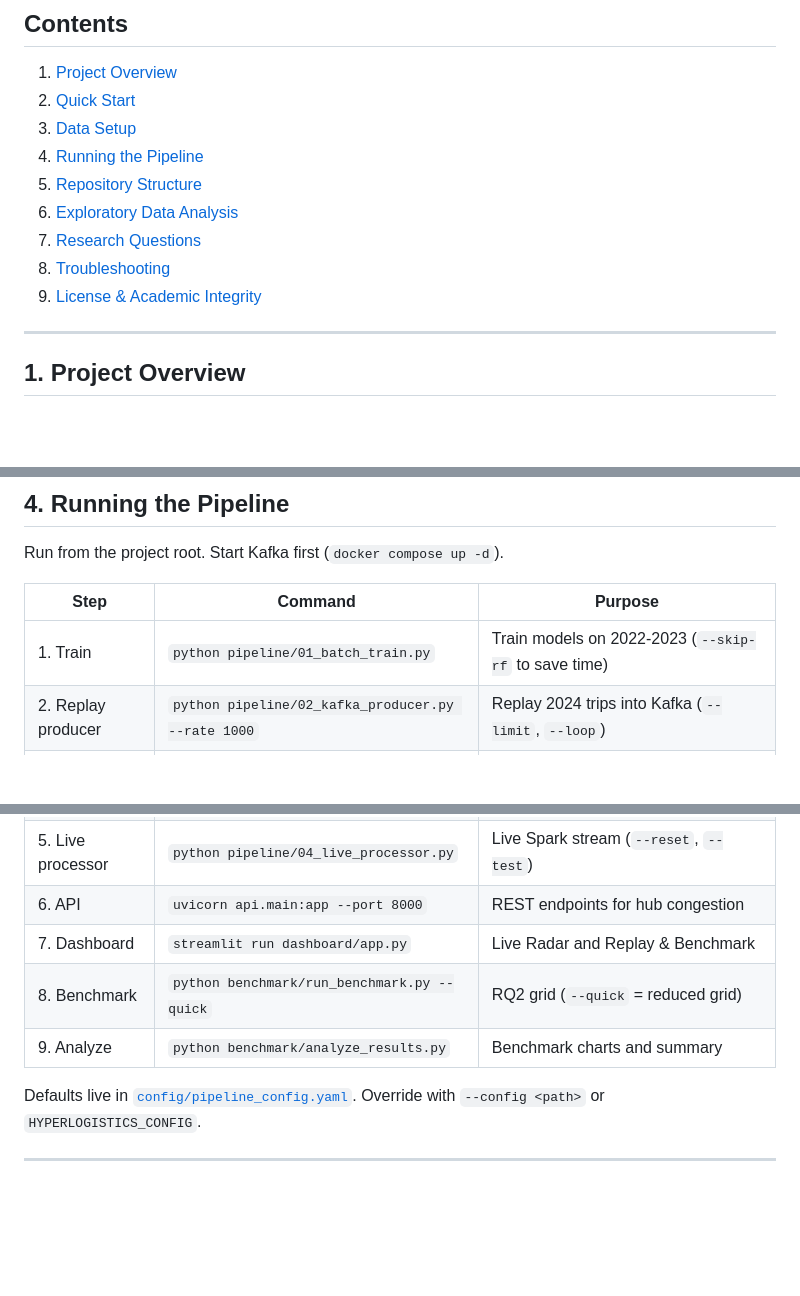
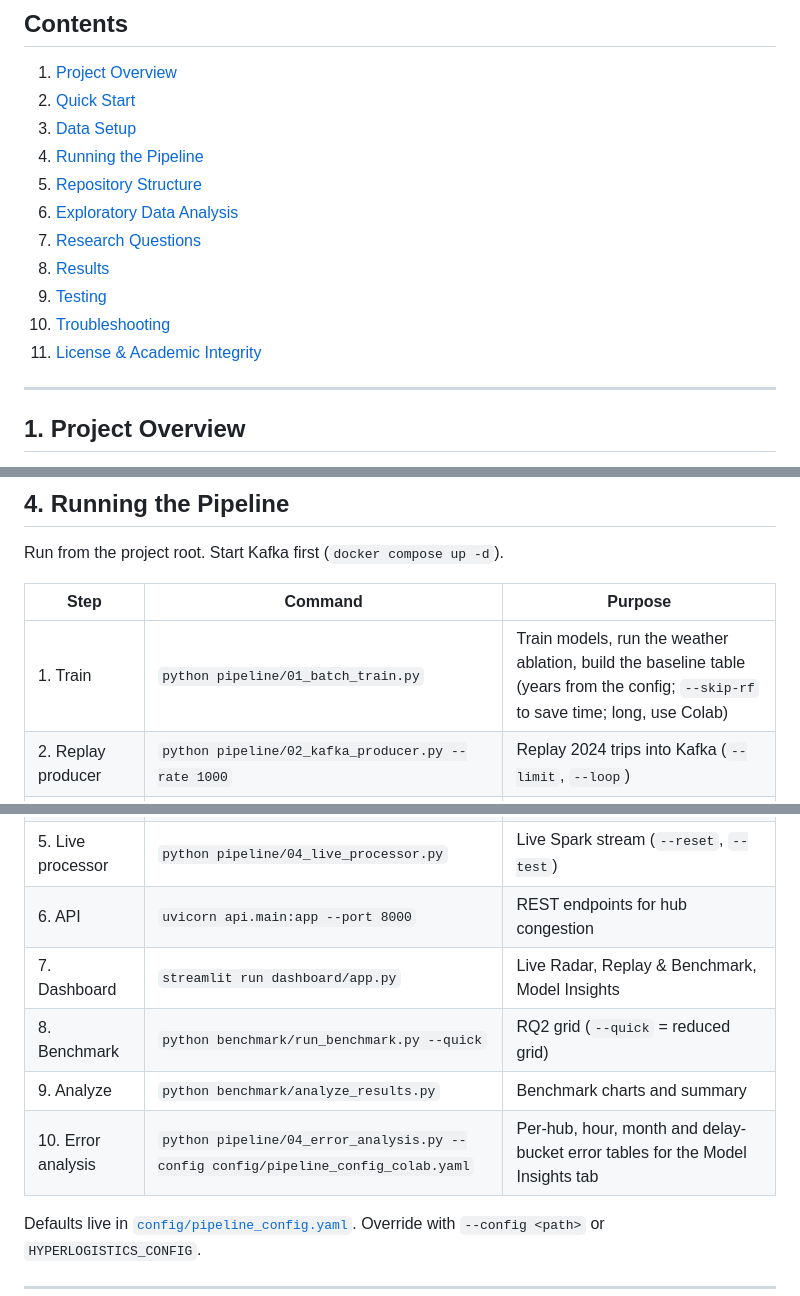
Before and after one commit to JoeDoan/HyperLogistic_Stream, a Markdown page: README.md, 3 parts joined by grey strips. Rendered like a GitHub page; blank space fills up the shorter version.

```diff
--- a/README.md
+++ b/README.md
@@ -18,8 +20,10 @@
 5. [Repository Structure](#5-repository-structure)
 6. [Exploratory Data Analysis](#6-exploratory-data-analysis)
 7. [Research Questions](#7-research-questions--evaluation-matrix)
-8. [Troubleshooting](#8-troubleshooting)
-9. [License & Academic Integrity](#9-license--academic-integrity)
+8. [Results](#8-results)
+9. [Testing](#9-testing)
+10. [Troubleshooting](#10-troubleshooting)
+11. [License & Academic Integrity](#11-license--academic-integrity)
 
 ---
 
@@ -104,15 +108,16 @@ Run from the project root. Start Kafka first (`docker compose up -d`).
 
 | Step | Command | Purpose |
 |---|---|---|
-| 1. Train | `python pipeline/01_batch_train.py` | Train models on 2022-2023 (`--skip-rf` to save time) |
+| 1. Train | `python pipeline/01_batch_train.py` | Train models, run the weather ablation, build the baseline table (years from the config; `--skip-rf` to save time; long, use Colab) |
 | 2. Replay producer | `python pipeline/02_kafka_producer.py --rate 1000` | Replay 2024 trips into Kafka (`--limit`, `--loop`) |
 | 3. Replay processor | `python pipeline/03_stream_processor.py` | Score and write Gold tables (`--reset`, `--test`, `--cores`, `--shuffle-partitions`) |
 | 4. Live producer | `python live/live_producer.py --record` | FAA + weather + OpenSky to Kafka (`--no-opensky`, `--dry-run`, `--once`) |
 | 5. Live processor | `python pipeline/04_live_processor.py` | Live Spark stream (`--reset`, `--test`) |
 | 6. API | `uvicorn api.main:app --port 8000` | REST endpoints for hub congestion |
-| 7. Dashboard | `streamlit run dashboard/app.py` | Live Radar and Replay & Benchmark |
+| 7. Dashboard | `streamlit run dashboard/app.py` | Live Radar, Replay & Benchmark, Model Insights |
 | 8. Benchmark | `python benchmark/run_benchmark.py --quick` | RQ2 grid (`--quick` = reduced grid) |
 | 9. Analyze | `python benchmark/analyze_results.py` | Benchmark charts and summary |
+| 10. Error analysis | `python pipeline/04_error_analysis.py --config config/pipeline_config_colab.yaml` | Per-hub, hour, month and delay-bucket error tables for the Model Insights tab |
 
 Defaults live in [`config/pipeline_config.yaml`](config/pipeline_config.yaml). Override with `--config <path>` or `HYPERLOGISTICS_CONFIG`.
 
```
Also changed, not shown: other parts of README.md (+37 -4 lines).
